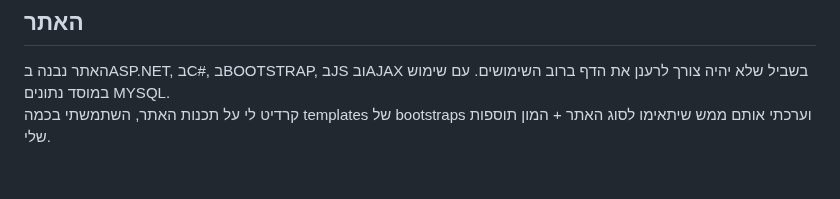
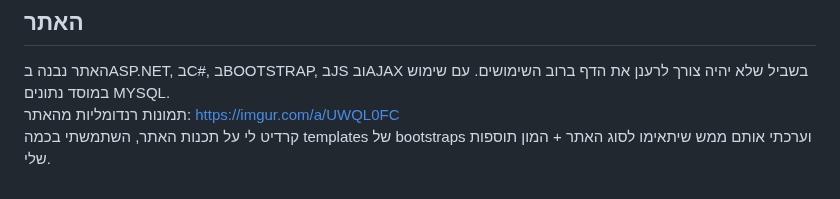
Before and after one commit to NavehVH/Psychowords, a Markdown page: README.md, the part around the change. Drawn GitHub-style.

```diff
--- a/README.md
+++ b/README.md
@@ -41,4 +41,5 @@
 ## האתר
 האתר נבנה בASP.NET, בC#, בBOOTSTRAP, בJS ובAJAX בשביל שלא יהיה צורך לרענן את הדף ברוב השימושים.
 עם שימוש במוסד נתונים MYSQL.<br/>
+תמונות רנדומליות מהאתר: https://imgur.com/a/UWQL0FC <br/>
 קרדיט לי על תכנות האתר, השתמשתי בכמה templates של bootstraps וערכתי אותם ממש שיתאימו לסוג האתר + המון תוספות שלי.
```
